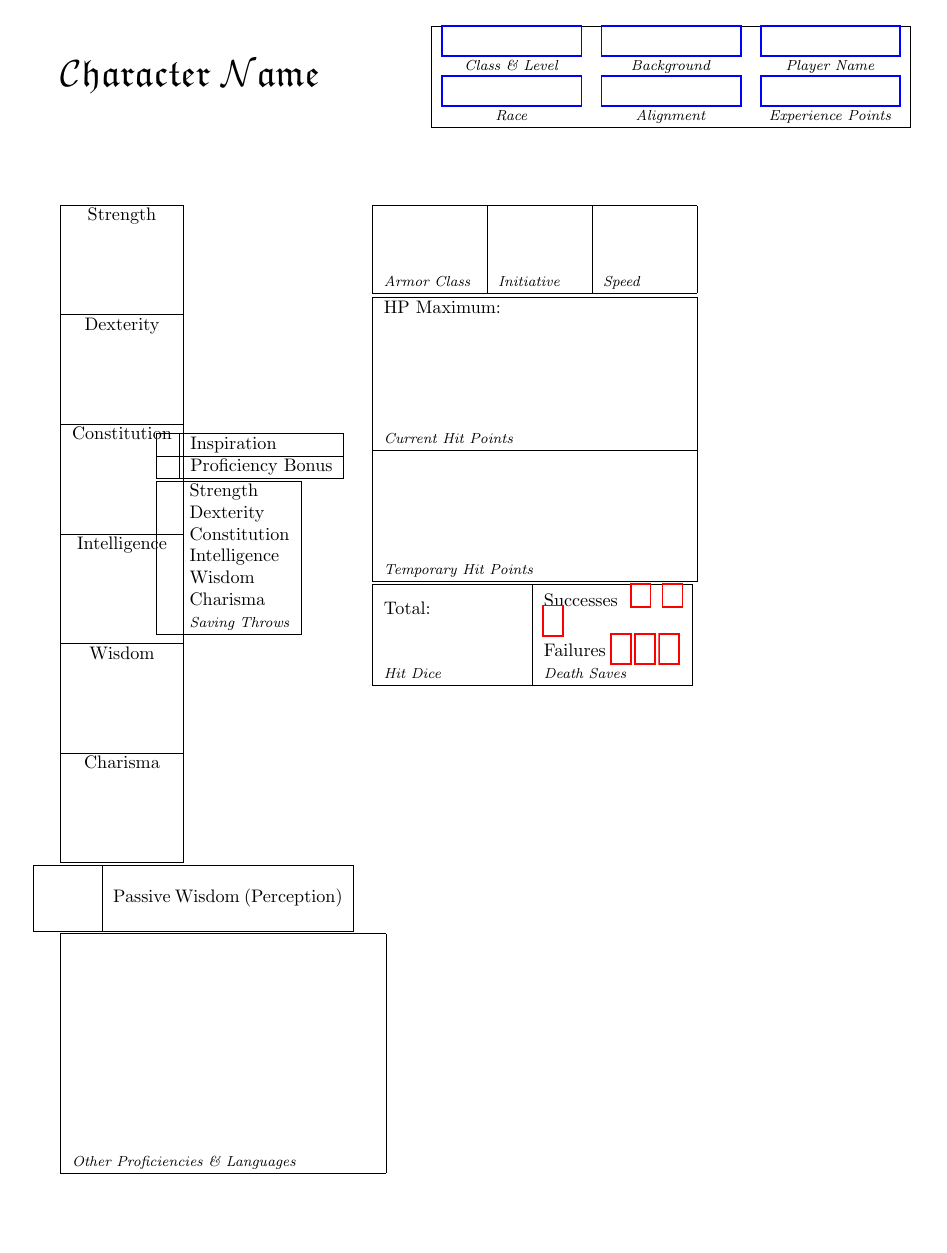
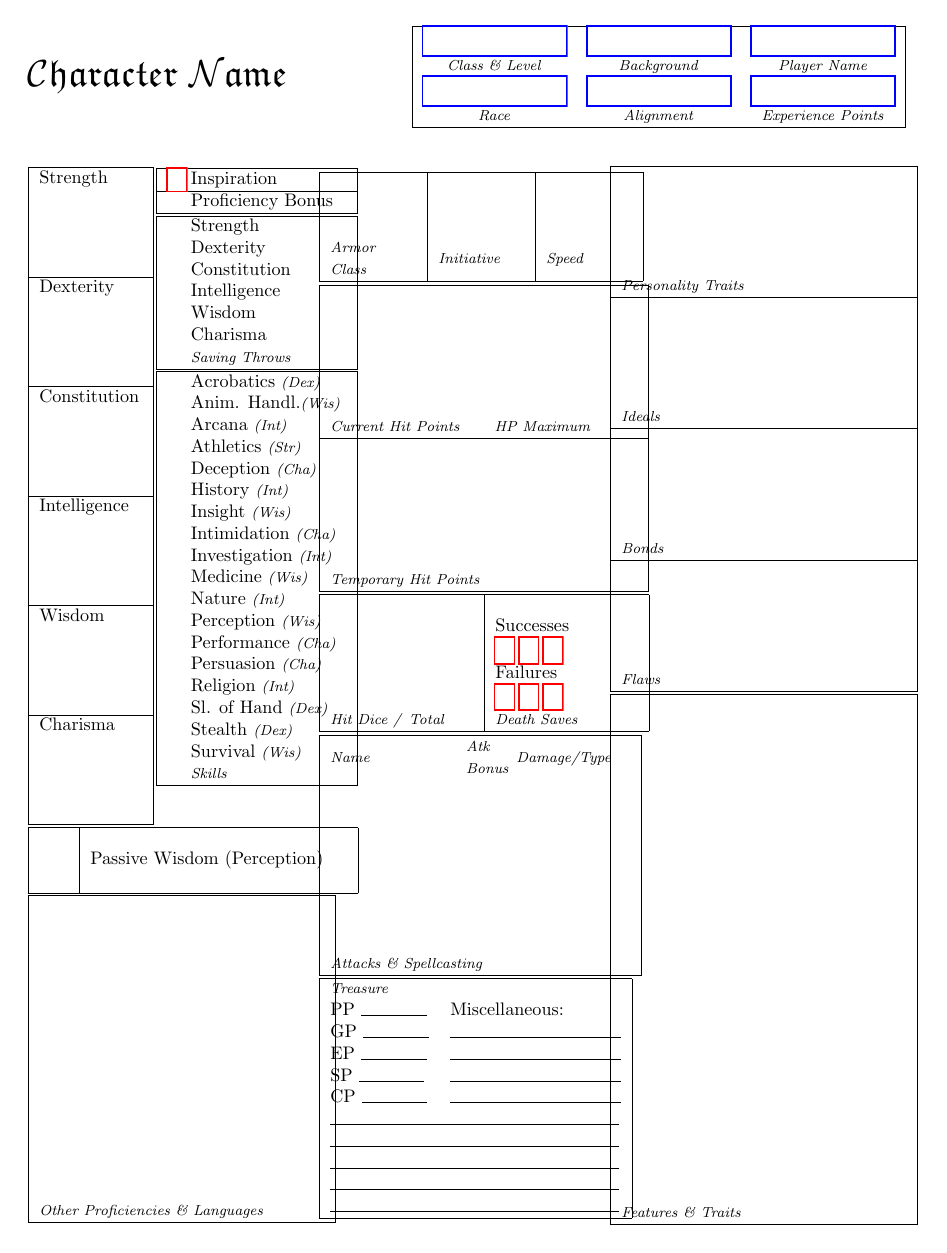
Before and after one commit to nglaeser/auto-character-sheet, a LaTeX document (main.tex): page 1 of 2. Compiled offline with pdfLaTeX.

Commit message:
add (overflowing but finished) first page of regular sheet

```diff
--- a/main.tex
+++ b/main.tex
@@ -2,7 +2,7 @@
 \documentclass{article}
 \usepackage{multicol}
 \usepackage{covington}
-\usepackage[letterpaper,margin=.75in]{geometry}
+\usepackage[letterpaper,margin=.75in,lmargin=.5in]{geometry}
 \usepackage{pgfpages}
 \usepackage{amsfonts,amsmath,amssymb}
 \usepackage{stmaryrd}
@@ -31,15 +31,15 @@
   \begin{Form}
     \begin{tabular}{|ccc|}
       \hline
-      \TextField[name=class-lvl, width=0.25\textwidth, color=0.18 0.55 0.34, bordercolor=0 0 1]{}&
-      \TextField[name=bgnd, width=0.25\textwidth, color=0.18 0.55 0.34, bordercolor=0 0 1]{}&
-      \TextField[name=name, width=0.25\textwidth, color=0.18 0.55 0.34, bordercolor=0 0 1]{}\\
+      \TextField[name=class-lvl, width=0.25\textwidth, bordercolor=0 0 1]{}&
+      \TextField[name=bgnd, width=0.25\textwidth, bordercolor=0 0 1]{}&
+      \TextField[name=name, width=0.25\textwidth, bordercolor=0 0 1]{}\\
       \textit{\footnotesize{Class \& Level}}&
       \textit{\footnotesize{Background}}&
       \textit{\footnotesize{Player Name}}\\
-      \TextField[name=race, width=0.25\textwidth, color=0.18 0.55 0.34, bordercolor=0 0 1]{}&
-      \TextField[name=align, width=0.25\textwidth, color=0.18 0.55 0.34, bordercolor=0 0 1]{}&
-      \TextField[name=xp, width=0.25\textwidth, color=0.18 0.55 0.34, bordercolor=0 0 1]{}\\
+      \TextField[name=race, width=0.25\textwidth, bordercolor=0 0 1]{}&
+      \TextField[name=align, width=0.25\textwidth, bordercolor=0 0 1]{}&
+      \TextField[name=xp, width=0.25\textwidth, bordercolor=0 0 1]{}\\
       \textit{\footnotesize{Race}}&
       \textit{\footnotesize{Alignment}}&
       \textit{\footnotesize{Experience Points}}\\
@@ -48,12 +48,12 @@
   \end{Form}
 \end{minipage}
 
-\vspace{3em}
+\vspace{2em}
 
-\begin{multicols}{3}
+  \begin{minipage}{.3\textwidth}
   %%% column 1 %%%
-  \begin{minipage}{.1\textwidth} % Ability Scores
-    \begin{tabular}{|c|}
+  \begin{minipage}{.45\textwidth} % Ability Scores
+    \begin{tabular}{|m{.8\textwidth}|}
       \hline
       Strength\\
       \\\\\\\\\hline
@@ -68,14 +68,14 @@
       Charisma\\
       \\\\\\\\\hline
     \end{tabular}
-  \end{minipage}
-  \begin{minipage}{.2\textwidth} % Skills
-    \begin{tabular}{|c|l|}
+  \end{minipage}\hfill
+  \begin{minipage}{.55\textwidth} % Skills
+    \begin{tabular}{|m{.01\textwidth}m{.99\textwidth}|}
       \hline
-      &Inspiration\\\hline
+      \CheckBox[width=1em,height=.5em]{}&Inspiration\\\hline
       &Proficiency Bonus\\\hline
     \end{tabular}
-    \begin{tabular}{|cl|}
+    \begin{tabular}{|m{.01\textwidth}m{.99\textwidth}|}
       \hline
       &Strength\\
       &Dexterity\\
@@ -85,9 +85,33 @@
       &Charisma\\
       &\textit{\footnotesize{Saving Throws}}\\\hline
     \end{tabular}
+    \begin{tabular}{|m{.01\textwidth}m{.99\textwidth}|}
+      \hline
+      &Acrobatics \textit{\footnotesize{(Dex)}}\\
+      &Anim. Handl.\textit{\footnotesize{(Wis)}}\\
+      &Arcana \textit{\footnotesize{(Int)}}\\
+      &Athletics \textit{\footnotesize{(Str)}}\\
+      &Deception \textit{\footnotesize{(Cha)}}\\
+      &History \textit{\footnotesize{(Int)}}\\
+      &Insight \textit{\footnotesize{(Wis)}}\\
+      &Intimidation \textit{\footnotesize{(Cha)}}\\
+      &Investigation \textit{\footnotesize{(Int)}}\\
+      &Medicine \textit{\footnotesize{(Wis)}}\\
+      &Nature \textit{\footnotesize{(Int)}}\\
+      &Perception \textit{\footnotesize{(Wis)}}\\
+      &Performance \textit{\footnotesize{(Cha)}}\\
+      &Persuasion \textit{\footnotesize{(Cha)}}\\
+      &Religion \textit{\footnotesize{(Int)}}\\
+      &Sl. of Hand \textit{\footnotesize{(Dex)}}\\
+      &Stealth \textit{\footnotesize{(Dex)}}\\
+      &Survival \textit{\footnotesize{(Wis)}}\\
+      &\textit{\footnotesize{Skills}}\\\hline
+    \end{tabular}
+  \vspace{2em}
   \end{minipage}
-                                                                                                     % Passive perception
-   \begin{tabular}{|m{.05\textwidth}|m{.25\textwidth}|}
+  % Passive perception
+  %\begin{minipage}{.33\textwidth}
+   \begin{tabular}{|m{.1\textwidth}|m{.9\textwidth}|}
      \hline
      &\\
      &Passive Wisdom (Perception)\\
@@ -95,18 +119,18 @@
    \end{tabular}
 
    % Other Proficiencies & Languages
-   \begin{tabular}{|m{.33\textwidth}|}
+   \begin{tabular}{|m{\textwidth}|}
      \hline
-     \\\\\\\\\\\\\\\\\\\\
+     \\\\\\\\\\\\\\\\\\\\\\\\\\
+     \vspace{.5em}\\
      \textit{\footnotesize{Other Proficiencies \& Languages}}\\
      \hline
    \end{tabular}
-
-   \vfill\null\columnbreak
-
-   %%% column 2 %%%
+ \end{minipage}
+  \begin{minipage}{.3\textwidth}
+    %%%%%%%%%%%%%%  column 2 %%%%%%%%%%%%%%%%
    \begin{Form}
-     \begin{tabular}{|m{.1\textwidth}|m{.09\textwidth}|m{.09\textwidth}|}
+     \begin{tabular}{|m{.3\textwidth}|m{.3\textwidth}|m{.3\textwidth}|}
        \hline
        &&\\
        &&\\
@@ -119,28 +143,81 @@
    \end{Form}
 
    % HP
-   \begin{tabular}{|m{.33\textwidth}|}
+   \begin{tabular}{|m{.5\textwidth}m{.5\textwidth}|}
      \hline
-     HP Maximum:\\
-     \\\\\\\\\\
-     \textit{\footnotesize{Current Hit Points}}\\
+     &\\&\\&\\&\\&\\&\\
+     \textit{\footnotesize{Current Hit Points}}&\textit{\footnotesize{HP Maximum}}\\
      \hline
-     \\\\\\\\\\
-     \textit{\footnotesize{Temporary Hit Points}}\\
+     &\\&\\&\\&\\&\\&\\
+     \multicolumn{2}{|l|}{\textit{\footnotesize{Temporary Hit Points}}}\\
      \hline
    \end{tabular}
 
    \begin{Form}
-     \begin{tabular}{|m{.15\textwidth}|m{.15\textwidth}|}
+     \begin{tabular}{|m{.5\textwidth}|m{.5\textwidth}|}
        \hline
-       Total: & Successes \CheckBox[width=1em]{} \CheckBox[width=1em]{} \CheckBox[width=1em]{}\\
-       & Failures \CheckBox[width=1em]{} \CheckBox[width=1em]{} \CheckBox[width=1em]{}\\
-       \textit{\footnotesize{Hit Dice}}&
+       &\\
+       & Successes\\
+       & \CheckBox[width=1em,height=1em]{} \CheckBox[width=1em,height=1em]{} \CheckBox[width=1em,height=1em]{}\\
+      & Failures\\
+       & \CheckBox[width=1em,height=1em]{} \CheckBox[width=1em,height=1em]{} \CheckBox[width=1em,height=1em]{}\\
+       \textit{\footnotesize{Hit Dice / }}\textit{\footnotesize{Total}}&
        \textit{\footnotesize{Death Saves}}\\
        \hline
      \end{tabular}
    \end{Form}
 
+   \begin{tabular}{|m{.4\textwidth}m{.1\textwidth}m{.4\textwidth}|}
+     \hline
+     \textit{\footnotesize{Name}} & \textit{\footnotesize{Atk Bonus}} & \textit{\footnotesize{Damage/Type}}\\
+     &&\\&&\\&&\\&&\\&&\\&&\\&&\\&&\\
+     \multicolumn{2}{|l}{\textit{\footnotesize{Attacks \& Spellcasting}}}&\\
+     \hline
+   \end{tabular}
+
+   %\Large{\textit{Treasure}}\\
+   \begin{tabular}{|ll|}
+     \hline
+     \textit{\footnotesize{Treasure}}&\\
+     PP \rule{.5in}{.2pt} &Miscellaneous:\\
+     GP \rule{.5in}{.2pt} &\rule{1.3in}{.2pt}\\
+     EP \rule{.5in}{.2pt} &\rule{1.3in}{.2pt}\\
+     SP \rule{.5in}{.2pt} &\rule{1.3in}{.2pt}\\
+     CP \rule{.5in}{.2pt} &\rule{1.3in}{.2pt}\\
+     \multicolumn{2}{|l|}{\rule{2.2in}{.2pt}}\\
+     \multicolumn{2}{|l|}{\rule{2.2in}{.2pt}}\\
+     \multicolumn{2}{|l|}{\rule{2.2in}{.2pt}}\\
+     \multicolumn{2}{|l|}{\rule{2.2in}{.2pt}}\\
+     \multicolumn{2}{|l|}{\rule{2.2in}{.2pt}}\\
+     \hline
+   \end{tabular}
+ \end{minipage} %\vfill\null\columnbreak
+ \begin{minipage}{.3\textwidth}
+   %%%%%%%%%%%%%%  column 2 %%%%%%%%%%%%%%%%
+   \begin{tabular}{|m{\textwidth}|}
+     \hline
+     \\\\\\\\\\
+     \textit{\footnotesize{Personality Traits}}\\
+     \hline
+     \\\\\\\\\\
+     \textit{\footnotesize{Ideals}}\\
+     \hline
+     \\\\\\\\\\
+     \textit{\footnotesize{Bonds}}\\
+     \hline
+     \\\\\\\\\\
+     \textit{\footnotesize{Flaws}}\\
+     \hline
+   \end{tabular}
+
+   \begin{tabular}{|m{\textwidth}|}
+     \hline
+     \vspace{28em}
+     \textit{\footnotesize{Features \& Traits}}\\
+     \hline
+   \end{tabular}
+ \end{minipage}
+
 %%%%%%%%%%%%%%%%%%%%%%%% original sheet %%%%%%%%%%%%%%%%%%%%%%%
 \newpage
 
```
Also changed, not shown: main.tex (3 more changed lines).
